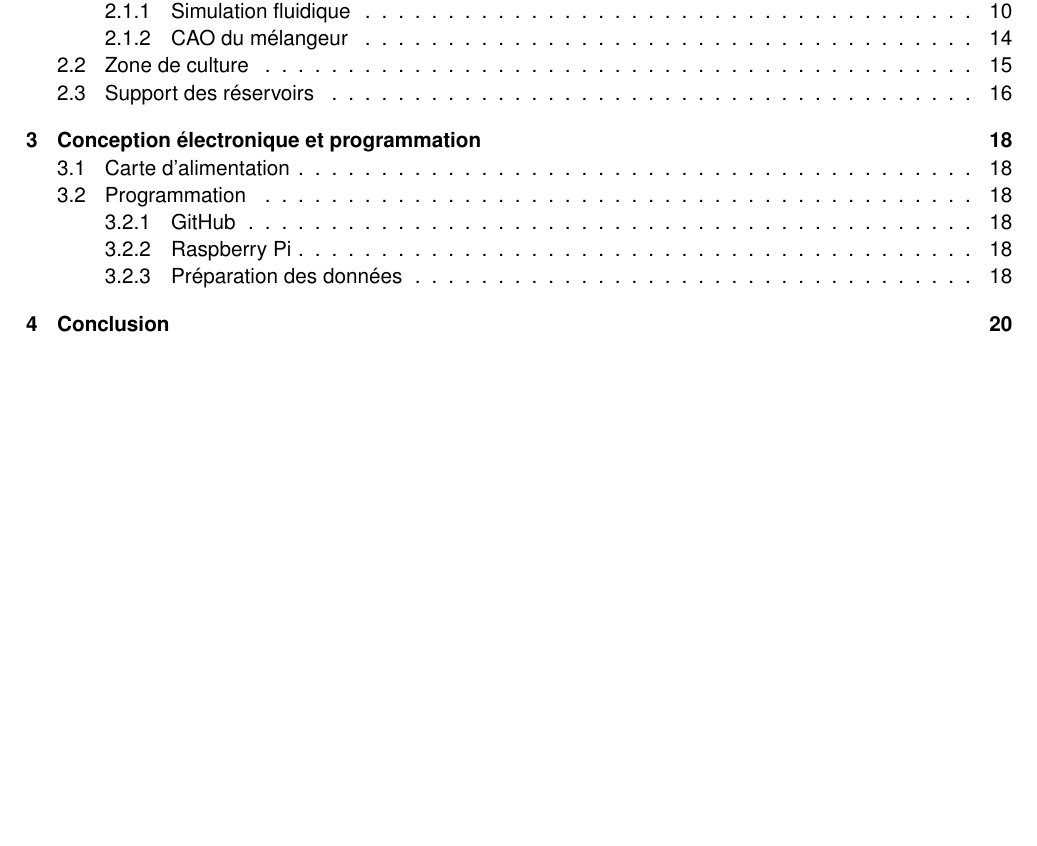
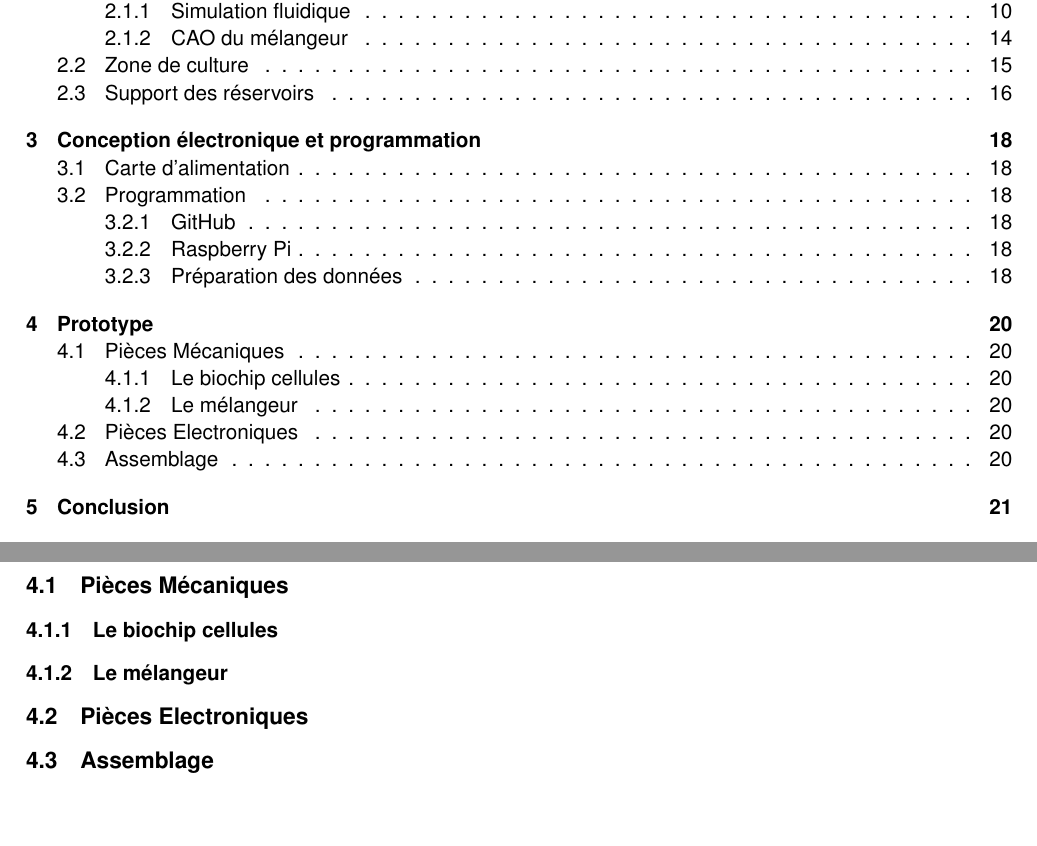
Before and after one commit to Kgranv/projet_thematique, a LaTeX document (rapport/rapport.tex): part of page 2 of 22 before the commit and two parts of pages 2 and 20 of 23 after it, the two joined at a grey line, cut so that both start at the same text, the shorter picture padded with empty space. Compiled offline with pdfLaTeX.

Commit message:
Ajouts sections rapport n°3

```diff
--- a/rapport/rapport.tex
+++ b/rapport/rapport.tex
@@ -466,6 +466,13 @@ Le fichier à préparer doit être présenter sous la forme :
     \end{tabular}
 \end{table}
 \newpage
+\section{Prototype}
+\subsection{Pièces Mécaniques}
+\subsubsection{Le biochip cellules}
+\subsubsection{Le mélangeur}
+\subsection{Pièces Electroniques}
+\subsection{Assemblage}
+\newpage
 \section{Conclusion}
 Pour conclure on peut commencer la découpe du mélangeur et de la zone de culture afin de commencer les tests.
 Il faut commander les pièces électroniques pour commencer les tests électroniques.
```
Also changed, not shown: rapport/rapport.pdf.
